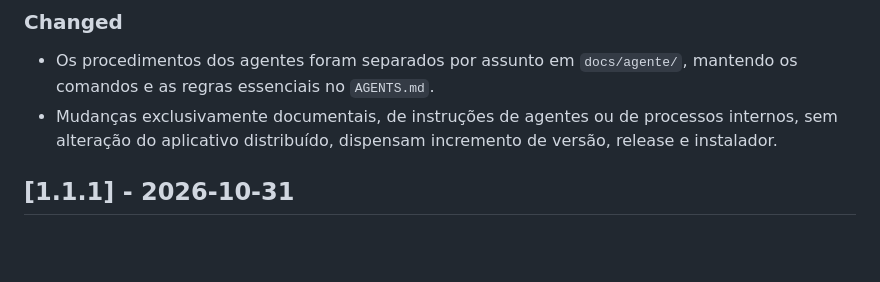
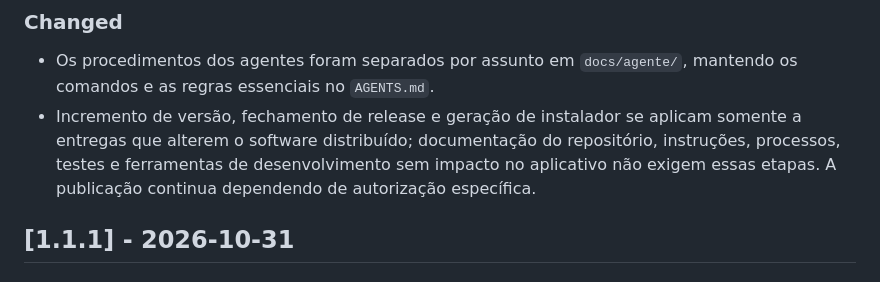
Before and after one commit to marinsgabriel1997/CSTM, a Markdown page: CHANGELOG.md, the part around the change. Rendered like a GitHub page; blank space fills up the shorter version.

```diff
--- a/CHANGELOG.md
+++ b/CHANGELOG.md
@@ -9,7 +9,7 @@ O formato segue [Keep a Changelog](https://keepachangelog.com/pt-BR/1.1.0/) e o
 ### Changed
 
 - Os procedimentos dos agentes foram separados por assunto em `docs/agente/`, mantendo os comandos e as regras essenciais no `AGENTS.md`.
-- Mudanças exclusivamente documentais, de instruções de agentes ou de processos internos, sem alteração do aplicativo distribuído, dispensam incremento de versão, release e instalador.
+- Incremento de versão, fechamento de release e geração de instalador se aplicam somente a entregas que alterem o software distribuído; documentação do repositório, instruções, processos, testes e ferramentas de desenvolvimento sem impacto no aplicativo não exigem essas etapas. A publicação continua dependendo de autorização específica.
 
 ## [1.1.1] - 2026-10-31
 
```
Also changed, not shown: AGENTS.md (+1 -1 lines), docs/agente/entregas.md (+1 -1 lines).
